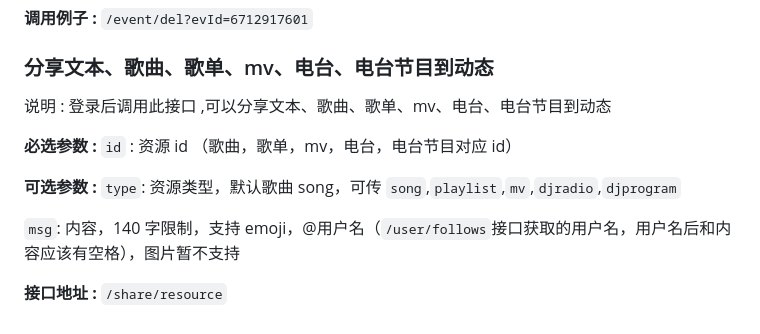
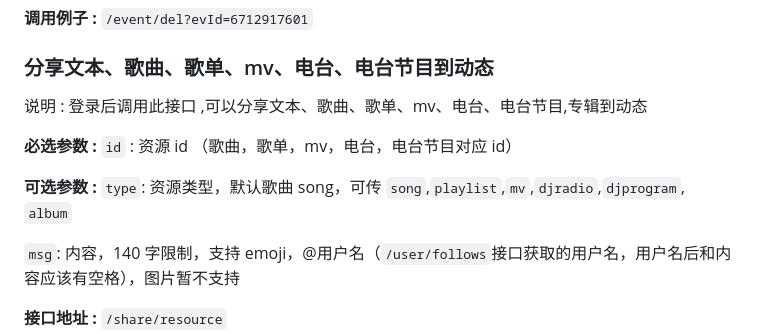
Before and after one commit to Sherlocksuper/university-practice, a Markdown page: NeteaseCloudMusicApi/docs/README.md, the part around the change. Drawn GitHub-style.

Commit message:
update: 文档更新

```diff
--- a/NeteaseCloudMusicApi/docs/README.md
+++ b/NeteaseCloudMusicApi/docs/README.md
@@ -1063,11 +1063,11 @@ tags: 歌单标签
 
 ### 分享文本、歌曲、歌单、mv、电台、电台节目到动态
 
-说明 : 登录后调用此接口 ,可以分享文本、歌曲、歌单、mv、电台、电台节目到动态
+说明 : 登录后调用此接口 ,可以分享文本、歌曲、歌单、mv、电台、电台节目,专辑到动态
 
 **必选参数 :** `id` : 资源 id （歌曲，歌单，mv，电台，电台节目对应 id）
 
-**可选参数 :** `type`: 资源类型，默认歌曲 song，可传 `song`,`playlist`,`mv`,`djradio`,`djprogram`
+**可选参数 :** `type`: 资源类型，默认歌曲 song，可传 `song`,`playlist`,`mv`,`djradio`,`djprogram`, `album`
 
 `msg`: 内容，140 字限制，支持 emoji，@用户名（`/user/follows`接口获取的用户名，用户名后和内容应该有空格），图片暂不支持
 
```
